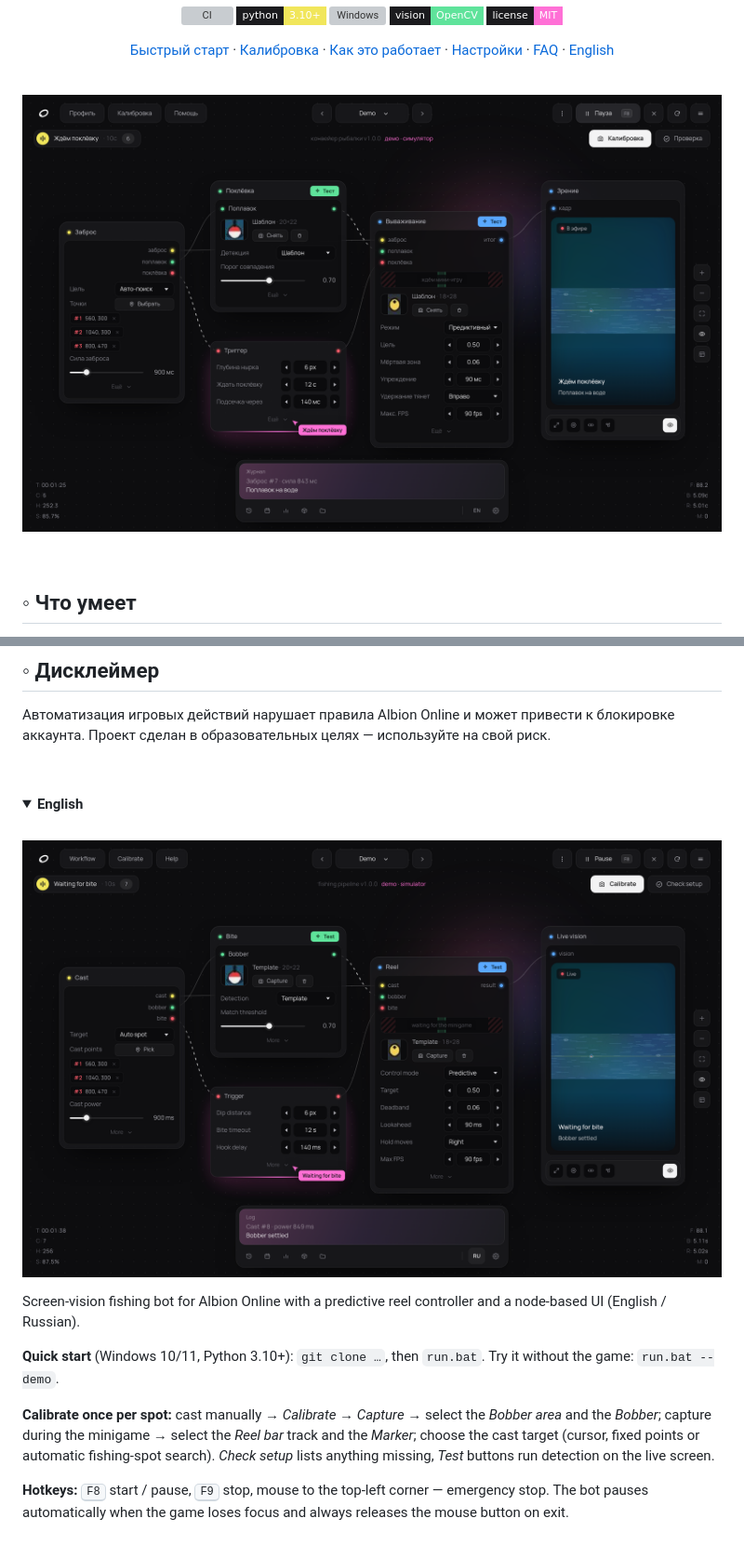
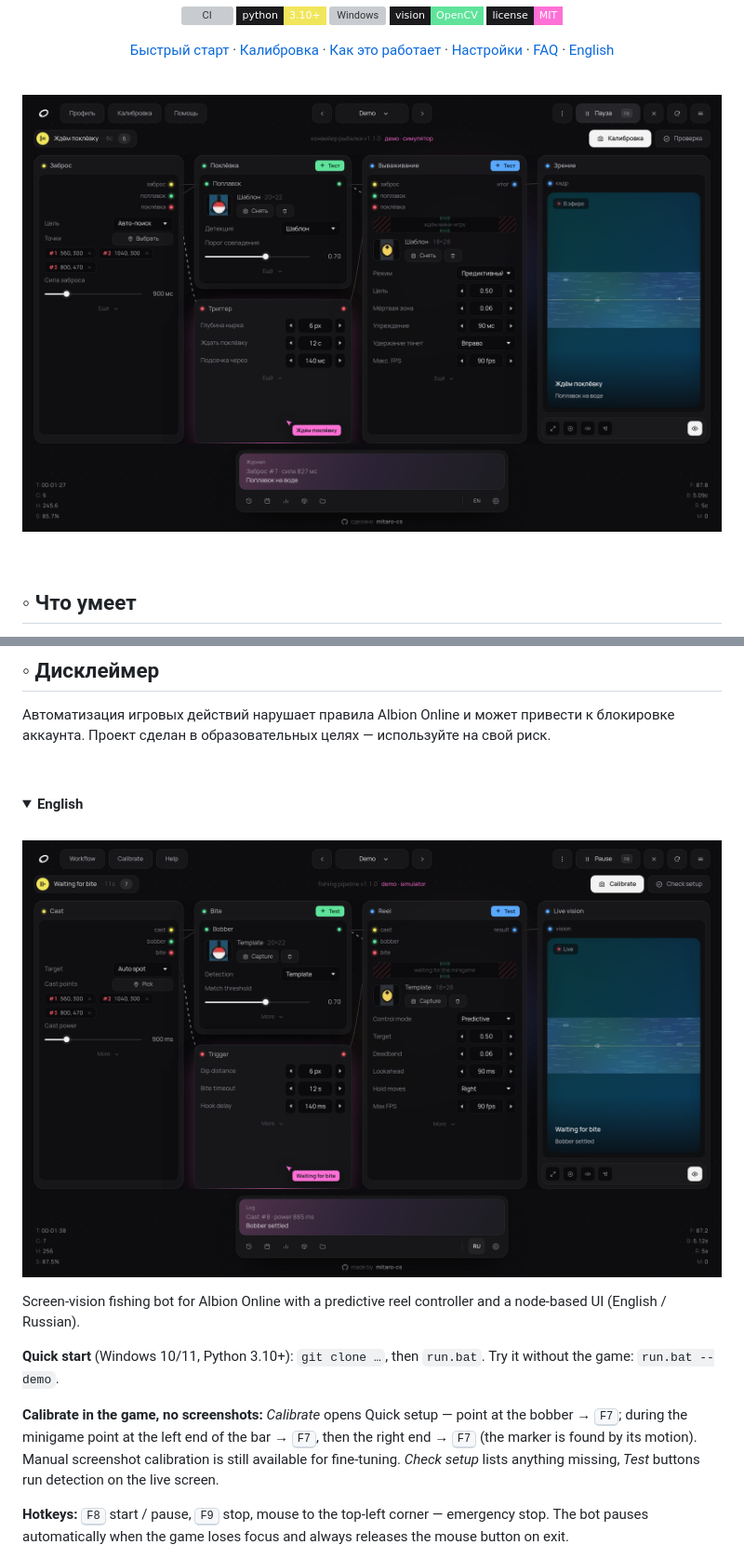
Before and after one commit to mitaro-cs/Albion-Online-Fishing-Bot, a Markdown page: README.md, 2 parts joined by grey strips. Shown at 93% size. Drawn GitHub-style; pictures changed too: docs/assets/screenshot-en.png, docs/assets/screenshot-ru.png; folded sections open; badges without logos; grey boxes are pictures that could not be loaded.

```diff
--- a/README.md
+++ b/README.md
@@ -244,7 +264,7 @@ Screen-vision fishing bot for Albion Online with a predictive reel controller an
 
 **Quick start** (Windows 10/11, Python 3.10+): `git clone …`, then `run.bat`. Try it without the game: `run.bat --demo`.
 
-**Calibrate once per spot:** cast manually → *Calibrate → Capture* → select the *Bobber area* and the *Bobber*; capture during the minigame → select the *Reel bar* track and the *Marker*; choose the cast target (cursor, fixed points or automatic fishing-spot search). *Check setup* lists anything missing, *Test* buttons run detection on the live screen.
+**Calibrate in the game, no screenshots:** *Calibrate* opens Quick setup — point at the bobber → <kbd>F7</kbd>; during the minigame point at the left end of the bar → <kbd>F7</kbd>, then the right end → <kbd>F7</kbd> (the marker is found by its motion). Manual screenshot calibration is still available for fine-tuning. *Check setup* lists anything missing, *Test* buttons run detection on the live screen.
 
 **Hotkeys:** <kbd>F8</kbd> start / pause, <kbd>F9</kbd> stop, mouse to the top-left corner — emergency stop. The bot pauses automatically when the game loses focus and always releases the mouse button on exit.
 
```
Also changed, not shown: other parts of README.md (+32 -12 lines), docs/assets/setup-ru.png (added), 12 other files.
